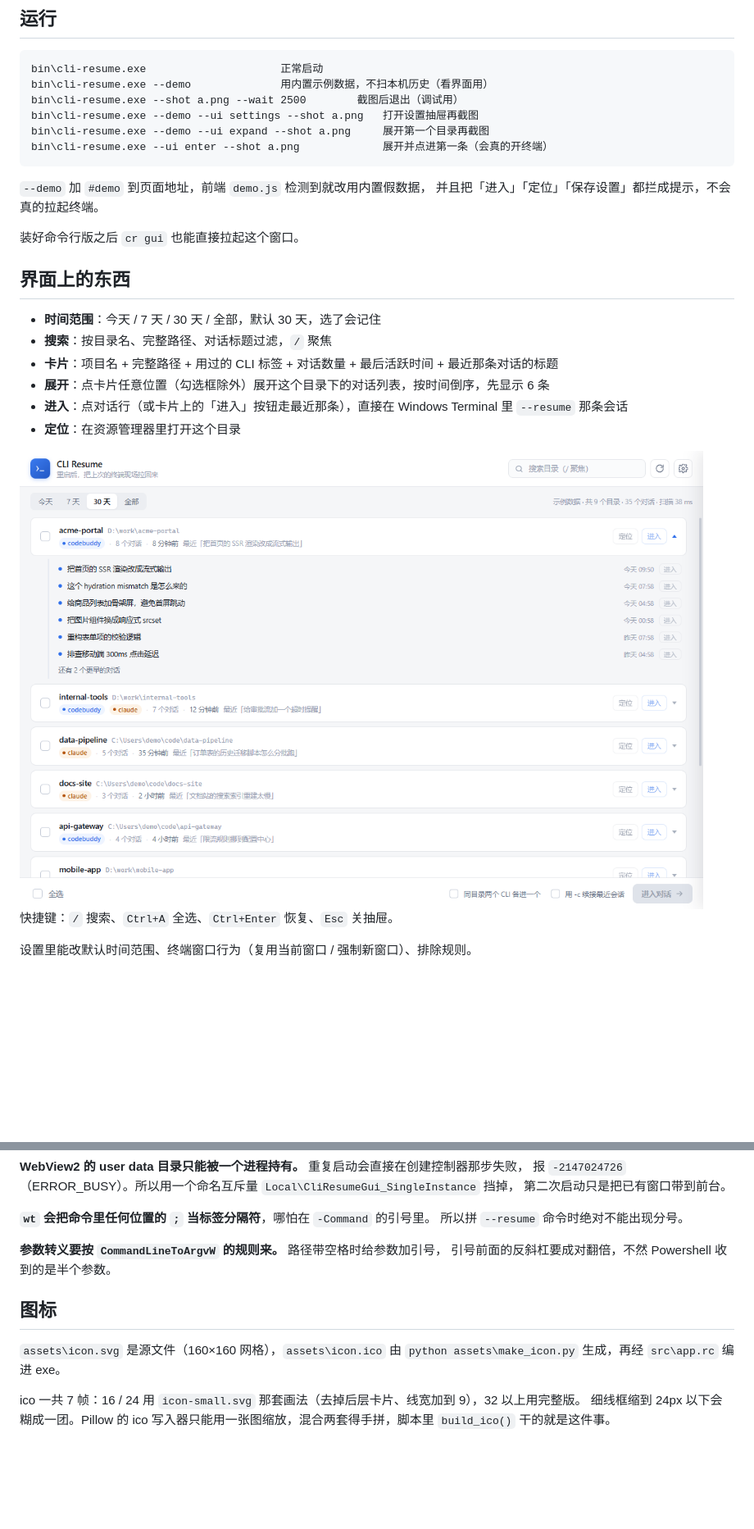
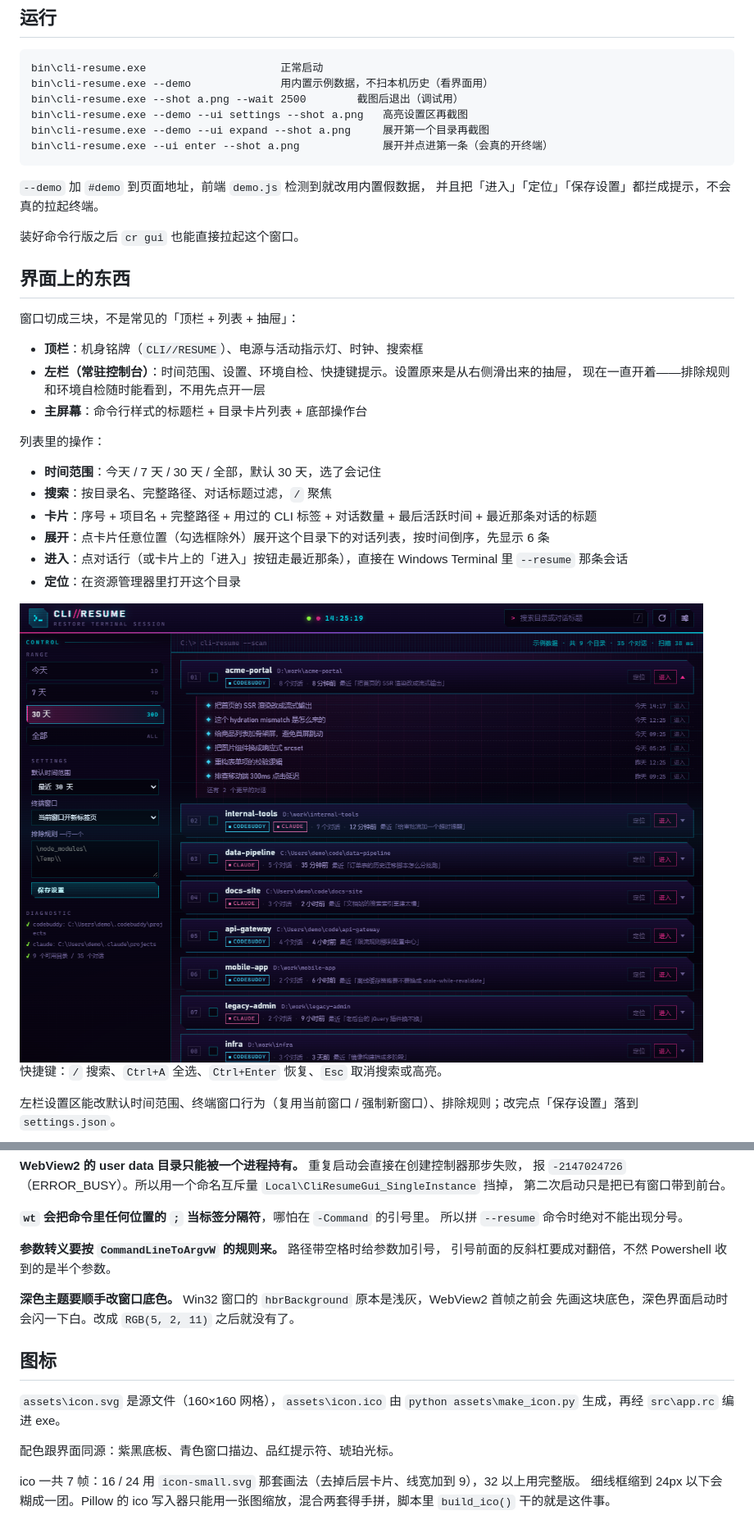
Before and after one commit to Wike-CHI/cli-resume, a Markdown page: desktop/README.md, 2 parts joined by grey strips. Shown at 82% size. GitHub-like rendering; pictures changed too: desktop/docs/sessions.png; blank space fills up the shorter version.

````diff
--- a/desktop/README.md
+++ b/desktop/README.md
@@ -57,7 +60,7 @@ build.bat
 bin\cli-resume.exe                     正常启动
 bin\cli-resume.exe --demo              用内置示例数据，不扫本机历史（看界面用）
 bin\cli-resume.exe --shot a.png --wait 2500        截图后退出（调试用）
-bin\cli-resume.exe --demo --ui settings --shot a.png   打开设置抽屉再截图
+bin\cli-resume.exe --demo --ui settings --shot a.png   高亮设置区再截图
 bin\cli-resume.exe --demo --ui expand --shot a.png     展开第一个目录再截图
 bin\cli-resume.exe --ui enter --shot a.png             展开并点进第一条（会真的开终端）
 ```
@@ -69,16 +72,25 @@ bin\cli-resume.exe --ui enter --shot a.png             展开并点进第一条
 
 ## 界面上的东西
 
+窗口切成三块，不是常见的「顶栏 + 列表 + 抽屉」：
+
+- **顶栏**：机身铭牌（`CLI//RESUME`）、电源与活动指示灯、时钟、搜索框
+- **左栏（常驻控制台）**：时间范围、设置、环境自检、快捷键提示。设置原来是从右侧滑出来的抽屉，
+  现在一直开着——排除规则和环境自检随时能看到，不用先点开一层
+- **主屏幕**：命令行样式的标题栏 + 目录卡片列表 + 底部操作台
+
+列表里的操作：
+
 - **时间范围**：今天 / 7 天 / 30 天 / 全部，默认 30 天，选了会记住
 - **搜索**：按目录名、完整路径、对话标题过滤，`/` 聚焦
-- **卡片**：项目名 + 完整路径 + 用过的 CLI 标签 + 对话数量 + 最后活跃时间 + 最近那条对话的标题
+- **卡片**：序号 + 项目名 + 完整路径 + 用过的 CLI 标签 + 对话数量 + 最后活跃时间 + 最近那条对话的标题
 - **展开**：点卡片任意位置（勾选框除外）展开这个目录下的对话列表，按时间倒序，先显示 6 条
 - **进入**：点对话行（或卡片上的「进入」按钮走最近那条），直接在 Windows Terminal 里 `--resume` 那条会话
 - **定位**：在资源管理器里打开这个目录
 
 <img src="docs/sessions.png" width="880" alt="展开后的对话列表">
 
-快捷键：`/` 搜索、`Ctrl+A` 全选、`Ctrl+Enter` 恢复、`Esc` 关抽屉。
+快捷键：`/` 搜索、`Ctrl+A` 全选、`Ctrl+Enter` 恢复、`Esc` 取消搜索或高亮。
 
-设置里能改默认时间范围、终端窗口行为（复用当前窗口 / 强制新窗口）、排除规则。
+左栏设置区能改默认时间范围、终端窗口行为（复用当前窗口 / 强制新窗口）、排除规则；改完点「保存设置」落到 `settings.json`。
 
@@ -126,10 +138,15 @@ WebView2 一路重试到 60 秒超时才放弃，页面一片空白。换成 `li
 **参数转义要按 `CommandLineToArgvW` 的规则来。** 路径带空格时给参数加引号，
 引号前面的反斜杠要成对翻倍，不然 Powershell 收到的是半个参数。
 
+**深色主题要顺手改窗口底色。** Win32 窗口的 `hbrBackground` 原本是浅灰，WebView2 首帧之前会
+先画这块底色，深色界面启动时会闪一下白。改成 `RGB(5, 2, 11)` 之后就没有了。
+
 ## 图标
 
 `assets\icon.svg` 是源文件（160×160 网格），`assets\icon.ico` 由 `python assets\make_icon.py`
 生成，再经 `src\app.rc` 编进 exe。
+
+配色跟界面同源：紫黑底板、青色窗口描边、品红提示符、琥珀光标。
 
 ico 一共 7 帧：16 / 24 用 `icon-small.svg` 那套画法（去掉后层卡片、线宽加到 9），32 以上用完整版。
 细线框缩到 24px 以下会糊成一团。Pillow 的 ico 写入器只能用一张图缩放，混合两套得手拼，脚本里
````
Also changed, not shown: other parts of desktop/README.md (+4 -1 lines), README.md (+2 -0 lines), desktop/docs/desktop.png, desktop/docs/icon.png, desktop/docs/settings.png, 7 other files.
